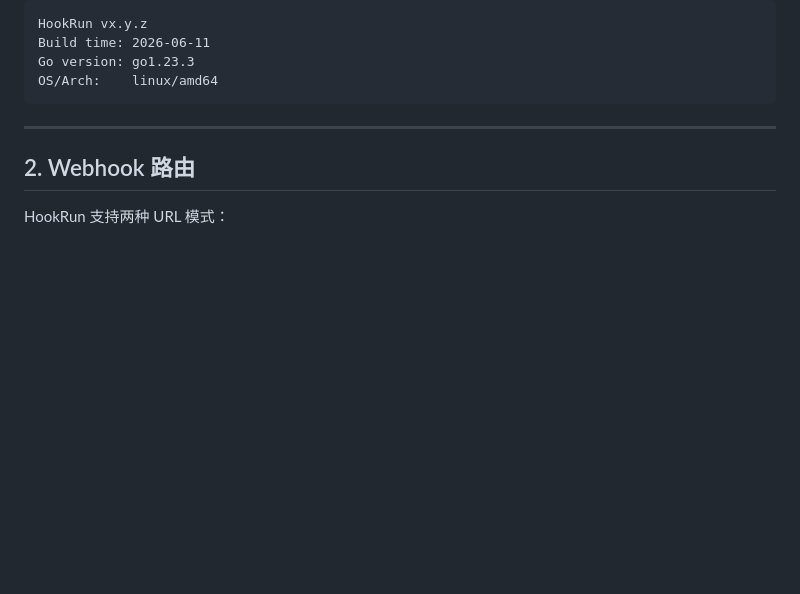
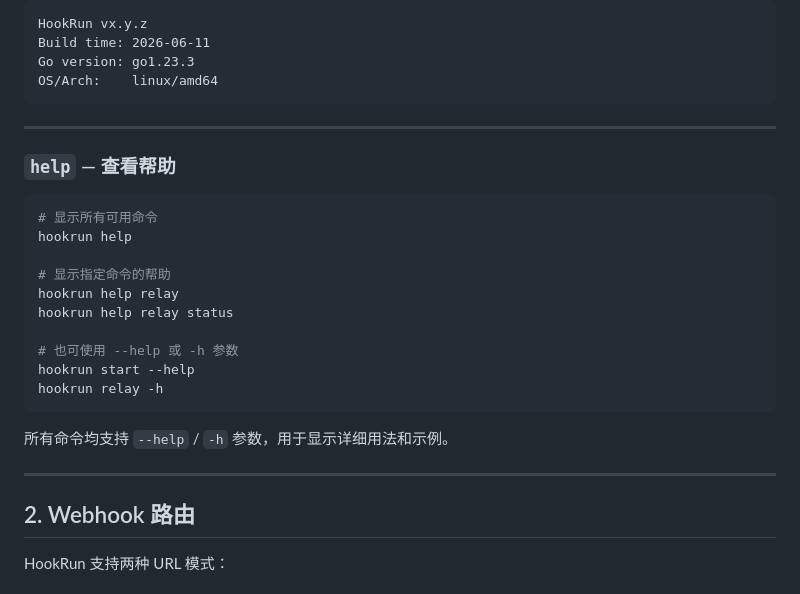
Before and after one commit to bluvenr/hookrun, a Markdown page: docs/usage_zh.md, the part around the change. Drawn GitHub-style; blank space fills up the shorter version.

````diff
--- a/docs/usage_zh.md
+++ b/docs/usage_zh.md
@@ -227,6 +227,25 @@ Build time: 2026-06-11
 Go version: go1.23.3
 OS/Arch:    linux/amd64
 ```
+
+---
+
+### `help` — 查看帮助
+
+```bash
+# 显示所有可用命令
+hookrun help
+
+# 显示指定命令的帮助
+hookrun help relay
+hookrun help relay status
+
+# 也可使用 --help 或 -h 参数
+hookrun start --help
+hookrun relay -h
+```
+
+所有命令均支持 `--help` / `-h` 参数，用于显示详细用法和示例。
 
 ---
 
````
Also changed, not shown: docs/usage.md (+19 -0 lines).
